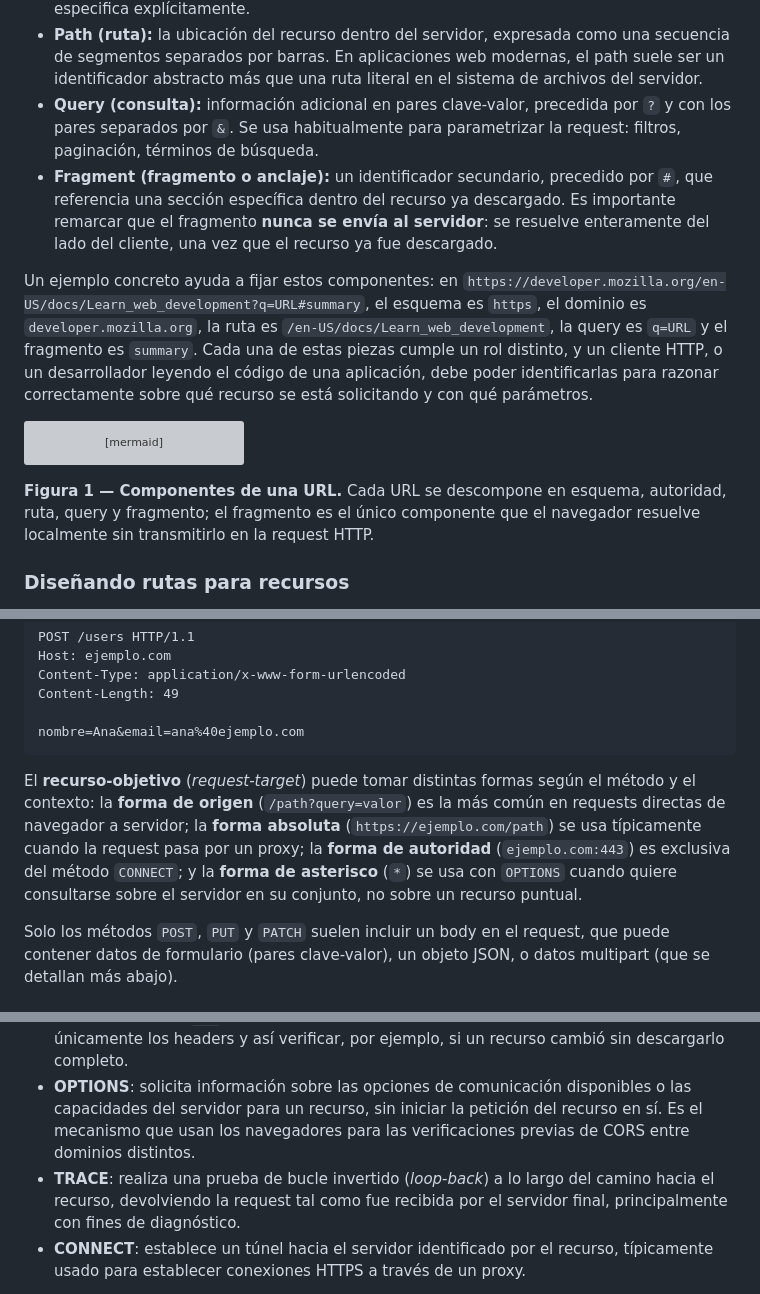
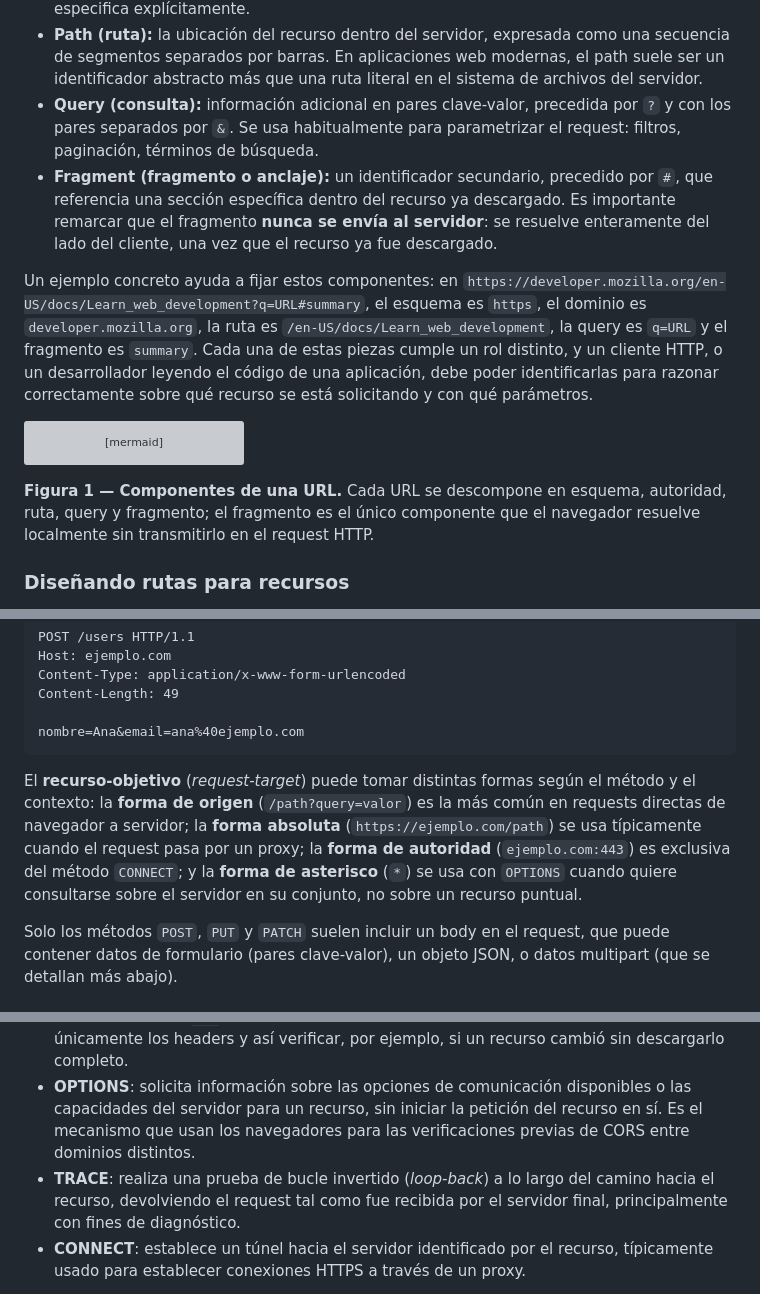
Before and after one commit to dmarafetti/up-arquitectura-web, a Markdown page: modulos/Apunte_final_modulo_2.md, 3 parts joined by grey strips. Drawn GitHub-style; grey boxes are pictures that could not be loaded.

````diff
--- a/modulos/Apunte_final_modulo_2.md
+++ b/modulos/Apunte_final_modulo_2.md
@@ -19,7 +19,7 @@ Cada componente cumple un rol específico:
 - **Scheme (esquema):** el protocolo a usar para acceder al recurso (`http`, `https`, `mailto`, `ftp`, entre otros). Indica al cliente qué mecanismo aplicar para interpretar el resto de la URL.
 - **Authority (autoridad):** combina, opcionalmente, información de usuario, el host (dominio o dirección IP) y el puerto, separados por dos puntos cuando el puerto se especifica explícitamente.
 - **Path (ruta):** la ubicación del recurso dentro del servidor, expresada como una secuencia de segmentos separados por barras. En aplicaciones web modernas, el path suele ser un identificador abstracto más que una ruta literal en el sistema de archivos del servidor.
-- **Query (consulta):** información adicional en pares clave-valor, precedida por `?` y con los pares separados por `&`. Se usa habitualmente para parametrizar la request: filtros, paginación, términos de búsqueda.
+- **Query (consulta):** información adicional en pares clave-valor, precedida por `?` y con los pares separados por `&`. Se usa habitualmente para parametrizar el request: filtros, paginación, términos de búsqueda.
 - **Fragment (fragmento o anclaje):** un identificador secundario, precedido por `#`, que referencia una sección específica dentro del recurso ya descargado. Es importante remarcar que el fragmento **nunca se envía al servidor**: se resuelve enteramente del lado del cliente, una vez que el recurso ya fue descargado.
 
 Un ejemplo concreto ayuda a fijar estos componentes: en `https://developer.mozilla.org/en-US/docs/Learn_web_development?q=URL#summary`, el esquema es `https`, el dominio es `developer.mozilla.org`, la ruta es `/en-US/docs/Learn_web_development`, la query es `q=URL` y el fragmento es `summary`. Cada una de estas piezas cumple un rol distinto, y un cliente HTTP, o un desarrollador leyendo el código de una aplicación, debe poder identificarlas para razonar correctamente sobre qué recurso se está solicitando y con qué parámetros.
@@ -33,7 +33,7 @@ flowchart LR
   A --> F["Fragment: detalle<br/>(no se envía al servidor)"]
 ```
 
-**Figura 1 — Componentes de una URL.** Cada URL se descompone en esquema, autoridad, ruta, query y fragmento; el fragmento es el único componente que el navegador resuelve localmente sin transmitirlo en la request HTTP.
+**Figura 1 — Componentes de una URL.** Cada URL se descompone en esquema, autoridad, ruta, query y fragmento; el fragmento es el único componente que el navegador resuelve localmente sin transmitirlo en el request HTTP.
 
 ### Diseñando rutas para recursos
 
@@ -139,7 +139,7 @@ Content-Length: 49
 nombre=Ana&email=ana%40ejemplo.com
 ```
 
-El **recurso-objetivo** (*request-target*) puede tomar distintas formas según el método y el contexto: la **forma de origen** (`/path?query=valor`) es la más común en requests directas de navegador a servidor; la **forma absoluta** (`https://ejemplo.com/path`) se usa típicamente cuando la request pasa por un proxy; la **forma de autoridad** (`ejemplo.com:443`) es exclusiva del método `CONNECT`; y la **forma de asterisco** (`*`) se usa con `OPTIONS` cuando quiere consultarse sobre el servidor en su conjunto, no sobre un recurso puntual.
+El **recurso-objetivo** (*request-target*) puede tomar distintas formas según el método y el contexto: la **forma de origen** (`/path?query=valor`) es la más común en requests directas de navegador a servidor; la **forma absoluta** (`https://ejemplo.com/path`) se usa típicamente cuando el request pasa por un proxy; la **forma de autoridad** (`ejemplo.com:443`) es exclusiva del método `CONNECT`; y la **forma de asterisco** (`*`) se usa con `OPTIONS` cuando quiere consultarse sobre el servidor en su conjunto, no sobre un recurso puntual.
 
 Solo los métodos `POST`, `PUT` y `PATCH` suelen incluir un body en el request, que puede contener datos de formulario (pares clave-valor), un objeto JSON, o datos multipart (que se detallan más abajo).
 
@@ -314,7 +314,7 @@ Los métodos HTTP (también llamados verbos) especifican la acción a aplicar so
 - **DELETE** *(delete)*: elimina un recurso existente.
 - **HEAD**: idéntico a `GET`, pero sin retornar body en el response. Se usa para recuperar únicamente los headers y así verificar, por ejemplo, si un recurso cambió sin descargarlo completo.
 - **OPTIONS**: solicita información sobre las opciones de comunicación disponibles o las capacidades del servidor para un recurso, sin iniciar la petición del recurso en sí. Es el mecanismo que usan los navegadores para las verificaciones previas de CORS entre dominios distintos.
-- **TRACE**: realiza una prueba de bucle invertido (*loop-back*) a lo largo del camino hacia el recurso, devolviendo la request tal como fue recibida por el servidor final, principalmente con fines de diagnóstico.
+- **TRACE**: realiza una prueba de bucle invertido (*loop-back*) a lo largo del camino hacia el recurso, devolviendo el request tal como fue recibida por el servidor final, principalmente con fines de diagnóstico.
 - **CONNECT**: establece un túnel hacia el servidor identificado por el recurso, típicamente usado para establecer conexiones HTTPS a través de un proxy.
 
 Como propuesta más reciente, el RFC 10008 (2026) estandariza el método **QUERY**, pensado para cubrir un caso que ni `GET` ni `POST` resuelven bien: consultas de solo lectura cuyos parámetros son demasiado voluminosos para codificarse en la URL. A diferencia de `GET`, `QUERY` admite un body en el request; a diferencia de `POST`, es explícitamente *safe* e idempotente, preservando la posibilidad de cachear la respuesta y reintentar el request sin riesgo.
````
Also changed, not shown: other parts of modulos/Apunte_final_modulo_2.md (+2 -2 lines), modulos/Apunte_final_modulo_1.md (+3 -3 lines), modulos/Apunte_final_modulo_3.md (+1 -1 lines).
